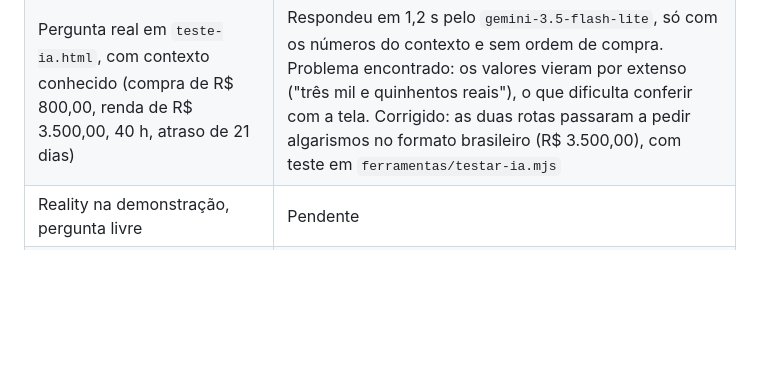
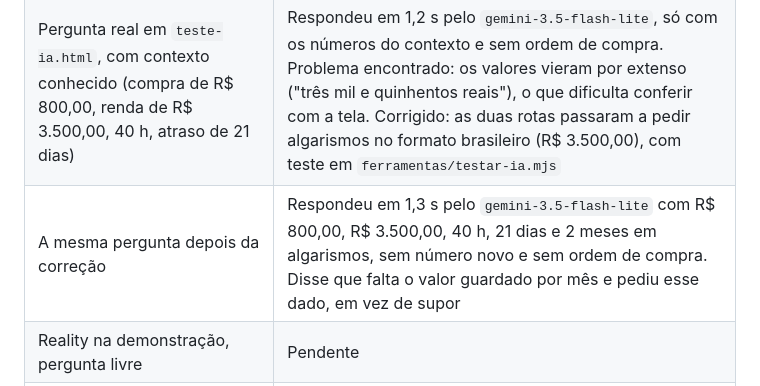
Before and after one commit to GustavoOliveira-xxx/finck-app, a Markdown page: docs/criterios-de-entrega.md, the part around the change. Rendered like a GitHub page; blank space fills up the shorter version.

Commit message:
docs: rota geral do Gemini conferida em produção depois da correção
A mesma pergunta com contexto conhecido voltou em 1,3 s, com os números
em algarismos, sem número novo e sem ordem de compra, pedindo o dado que
faltava.

```diff
--- a/docs/criterios-de-entrega.md
+++ b/docs/criterios-de-entrega.md
@@ -30,6 +30,7 @@ depende de pessoas ou de infraestrutura está marcado como pendente.
 | `GET /api/ia` | `ia: true`, `provedor: gemini`, `gemini-3.5-flash-lite`; o campo `provedor` confirma que a versão nova está publicada |
 | `GET /api/assistente-ia` | `ia: true`, `provedor: gemini`, `gemini-3.5-flash-lite` |
 | Pergunta real em `teste-ia.html`, com contexto conhecido (compra de R$ 800,00, renda de R$ 3.500,00, 40 h, atraso de 21 dias) | Respondeu em 1,2 s pelo `gemini-3.5-flash-lite`, só com os números do contexto e sem ordem de compra. Problema encontrado: os valores vieram por extenso ("três mil e quinhentos reais"), o que dificulta conferir com a tela. Corrigido: as duas rotas passaram a pedir algarismos no formato brasileiro (R$ 3.500,00), com teste em `ferramentas/testar-ia.mjs` |
+| A mesma pergunta depois da correção | Respondeu em 1,3 s pelo `gemini-3.5-flash-lite` com R$ 800,00, R$ 3.500,00, 40 h, 21 dias e 2 meses em algarismos, sem número novo e sem ordem de compra. Disse que falta o valor guardado por mês e pediu esse dado, em vez de supor |
 | Reality na demonstração, pergunta livre | Pendente |
 | Revisão na demonstração, "Explicar meus hábitos" | Pendente |
 | Revisão com conta, hábitos e próximas ações | Pendente |
```
